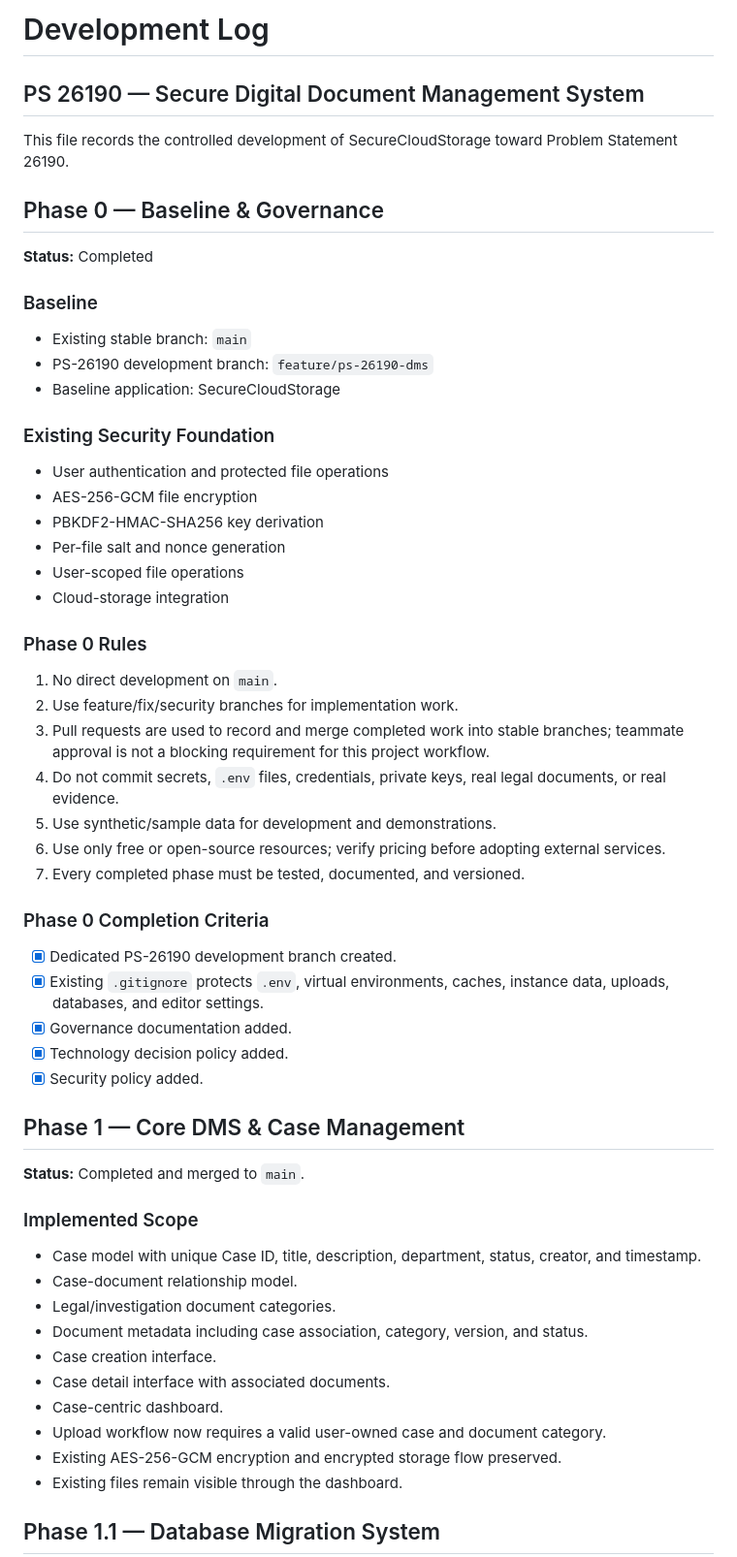
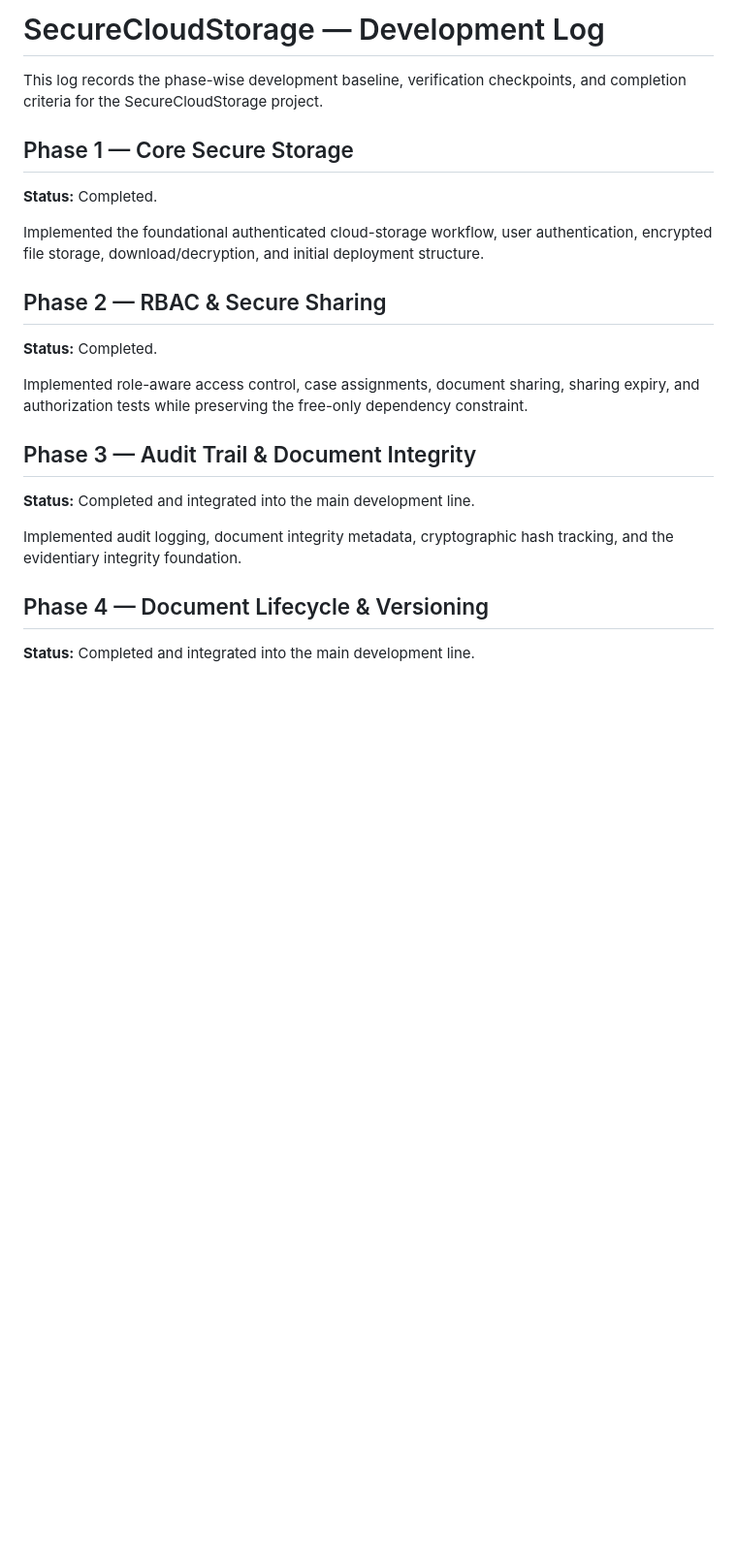
Before and after one commit to 1Y20ash/SecureCloudStorage, a Markdown page: DEVELOPMENT_LOG.md, the part around one of its changes. Shown at 97% size. Drawn GitHub-style; blank space fills up the shorter version.

```diff
--- a/DEVELOPMENT_LOG.md
+++ b/DEVELOPMENT_LOG.md
@@ -1,57 +1,26 @@
-# Development Log
+# SecureCloudStorage — Development Log
 
-## PS 26190 — Secure Digital Document Management System
+This log records the phase-wise development baseline, verification checkpoints, and completion criteria for the SecureCloudStorage project.
 
-This file records the controlled development of SecureCloudStorage toward Problem Statement 26190.
+## Phase 1 — Core Secure Storage
 
-## Phase 0 — Baseline & Governance
+**Status:** Completed.
 
-**Status:** Completed
+Implemented the foundational authenticated cloud-storage workflow, user authentication, encrypted file storage, download/decryption, and initial deployment structure.
 
-### Baseline
-- Existing stable branch: `main`
-- PS-26190 development branch: `feature/ps-26190-dms`
-- Baseline application: SecureCloudStorage
+## Phase 2 — RBAC & Secure Sharing
 
-### Existing Security Foundation
-- User authentication and protected file operations
-- AES-256-GCM file encryption
-- PBKDF2-HMAC-SHA256 key derivation
-- Per-file salt and nonce generation
-- User-scoped file operations
-- Cloud-storage integration
+**Status:** Completed.
 
-### Phase 0 Rules
-1. No direct development on `main`.
-2. Use feature/fix/security branches for implementation work.
-3. Pull requests are used to record and merge completed work into stable branches; teammate approval is not a blocking requirement for this project workflow.
-4. Do not commit secrets, `.env` files, credentials, private keys, real legal documents, or real evidence.
-5. Use synthetic/sample data for development and demonstrations.
-6. Use only free or open-source resources; verify pricing before adopting external services.
-7. Every completed phase must be tested, documented, and versioned.
+Implemented role-aware access control, case assignments, document sharing, sharing expiry, and authorization tests while preserving the free-only dependency constraint.
 
-### Phase 0 Completion Criteria
-- [x] Dedicated PS-26190 development branch created.
-- [x] Existing `.gitignore` protects `.env`, virtual environments, caches, instance data, uploads, databases, and editor settings.
-- [x] Governance documentation added.
-- [x] Technology decision policy added.
-- [x] Security policy added.
+## Phase 3 — Audit Trail & Document Integrity
 
-## Phase 1 — Core DMS & Case Management
+**Status:** Completed and integrated into the main development line.
 
-**Status:** Completed and merged to `main`.
+Implemented audit logging, document integrity metadata, cryptographic hash tracking, and the evidentiary integrity foundation.
 
-### Implemented Scope
-- Case model with unique Case ID, title, description, department, status, creator, and timestamp.
-- Case-document relationship model.
-- Legal/investigation document categories.
-- Document metadata including case association, category, version, and status.
-- Case creation interface.
-- Case detail interface with associated documents.
-- Case-centric dashboard.
-- Upload workflow now requires a valid user-owned case and document category.
-- Existing AES-256-GCM encryption and encrypted storage flow preserved.
-- Existing files remain visible through the dashboard.
+## Phase 4 — Document Lifecycle & Versioning
 
-## Phase 1.1 — Database Migration System
+**Status:** Completed and integrated into the main development line.
 
```
Also changed, not shown: other parts of DEVELOPMENT_LOG.md (+48 -91 lines).
